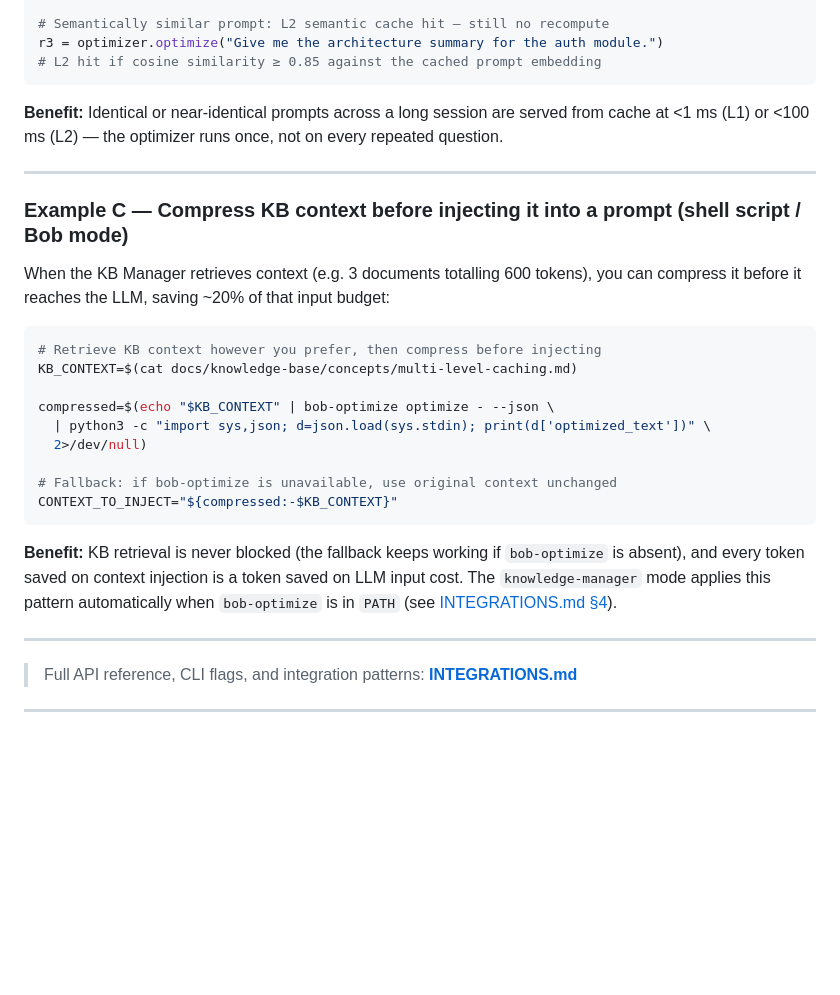
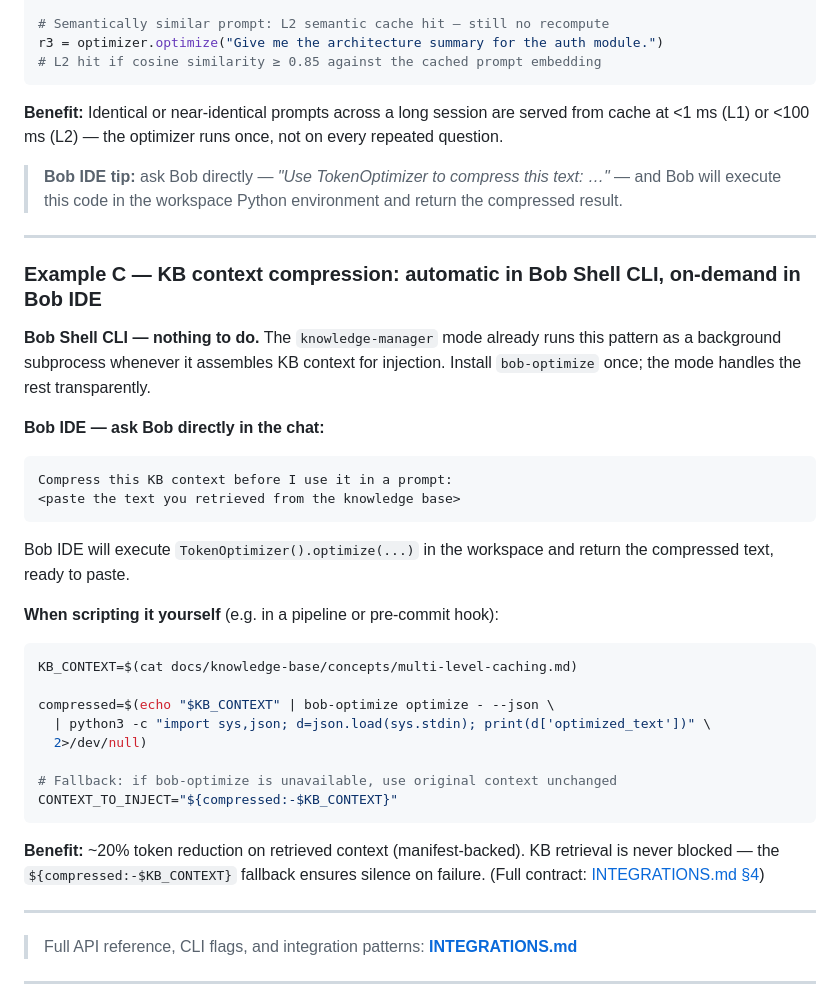
Before and after one commit to davidleconte/bob-llmwiki-knowledge-manager, a Markdown page: README.md, the part around one of its changes. GitHub-like rendering; blank space fills up the shorter version.

Commit message:
docs(readme): clarify bob-optimize usage in Bob Shell CLI vs Bob IDE
Add 'How bob-optimize works inside Bob Shell and Bob IDE' decision table:
- Bob Shell CLI: transparent automatic (mode runs it as background subprocess)
- Bob Shell CLI: on-demand via chat ('Compress this text: ...')
- Bob IDE: reliable path is Python library via TokenOptimizer
- Bob IDE: CLI path works only if .venv/ is activated in IDE shell

Add Bob IDE tip to Example B (ask Bob directly to run TokenOptimizer).

Rewrite Example C title and structure to make the automatic/on-demand
split explicit:
- Bob Shell CLI: nothing to do — mode handles it transparently
- Bob IDE: natural-language chat prompt to trigger TokenOptimizer
- Scripting: manual bash fallback pattern (unchanged)

````diff
--- a/README.md
+++ b/README.md
@@ -293,15 +312,30 @@ r3 = optimizer.optimize("Give me the architecture summary for the auth module.")
 **Benefit:** Identical or near-identical prompts across a long session are served from cache at
 <1 ms (L1) or <100 ms (L2) — the optimizer runs once, not on every repeated question.
 
+> **Bob IDE tip:** ask Bob directly — *"Use TokenOptimizer to compress this text: …"* — and Bob
+> will execute this code in the workspace Python environment and return the compressed result.
+
 ---
 
-### Example C — Compress KB context before injecting it into a prompt (shell script / Bob mode)
+### Example C — KB context compression: automatic in Bob Shell CLI, on-demand in Bob IDE
 
-When the KB Manager retrieves context (e.g. 3 documents totalling 600 tokens), you can compress
-it before it reaches the LLM, saving ~20% of that input budget:
+**Bob Shell CLI — nothing to do.** The `knowledge-manager` mode already runs this pattern as a
+background subprocess whenever it assembles KB context for injection. Install `bob-optimize` once;
+the mode handles the rest transparently.
+
+**Bob IDE — ask Bob directly in the chat:**
+
+```text
+Compress this KB context before I use it in a prompt:
+<paste the text you retrieved from the knowledge base>
+```
+
+Bob IDE will execute `TokenOptimizer().optimize(...)` in the workspace and return the compressed
+text, ready to paste.
+
+**When scripting it yourself** (e.g. in a pipeline or pre-commit hook):
 
 ```bash
-# Retrieve KB context however you prefer, then compress before injecting
 KB_CONTEXT=$(cat docs/knowledge-base/concepts/multi-level-caching.md)
 
 compressed=$(echo "$KB_CONTEXT" | bob-optimize optimize - --json \
@@ -312,10 +346,9 @@ compressed=$(echo "$KB_CONTEXT" | bob-optimize optimize - --json \
 CONTEXT_TO_INJECT="${compressed:-$KB_CONTEXT}"
 ```
 
-**Benefit:** KB retrieval is never blocked (the fallback keeps working if `bob-optimize` is absent),
-and every token saved on context injection is a token saved on LLM input cost. The
-`knowledge-manager` mode applies this pattern automatically when `bob-optimize` is in `PATH`
-(see [INTEGRATIONS.md §4](INTEGRATIONS.md#4-kb-manager--opt-in-context-compression-p1-3)).
+**Benefit:** ~20% token reduction on retrieved context (manifest-backed). KB retrieval is never
+blocked — the `${compressed:-$KB_CONTEXT}` fallback ensures silence on failure.
+(Full contract: [INTEGRATIONS.md §4](INTEGRATIONS.md#4-kb-manager--opt-in-context-compression-p1-3))
 
 ---
 
````
Also changed, not shown: other parts of README.md (+19 -0 lines).
